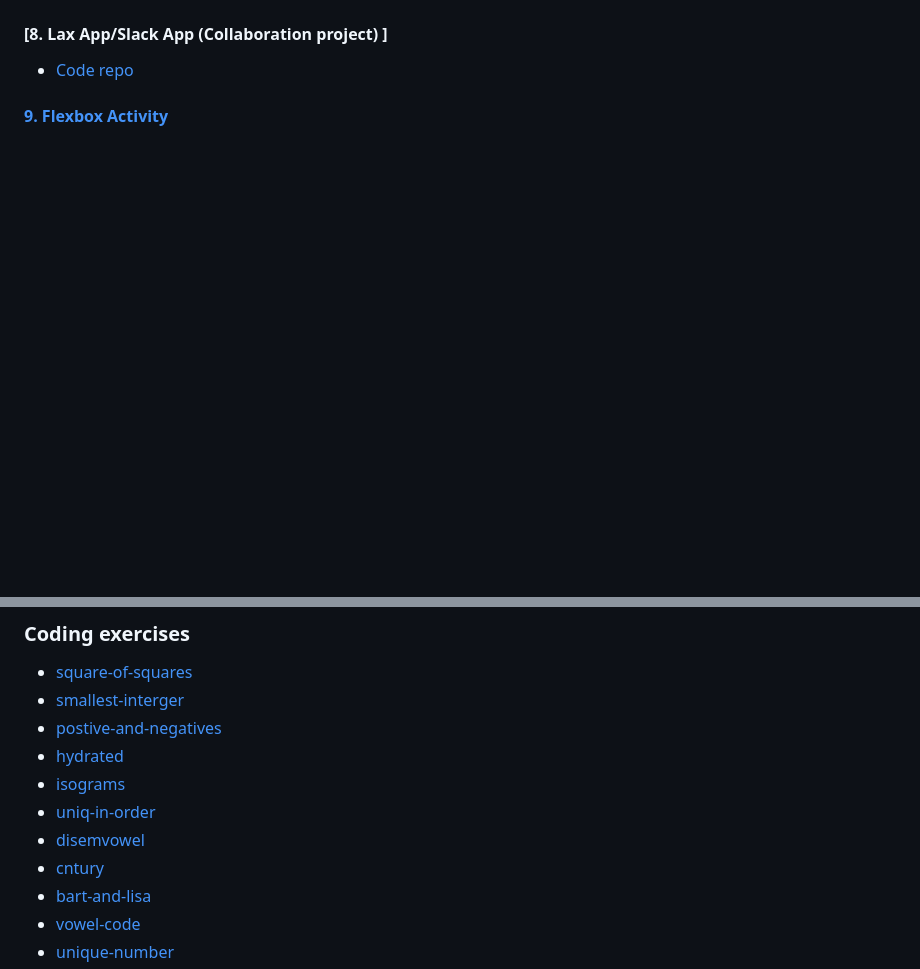
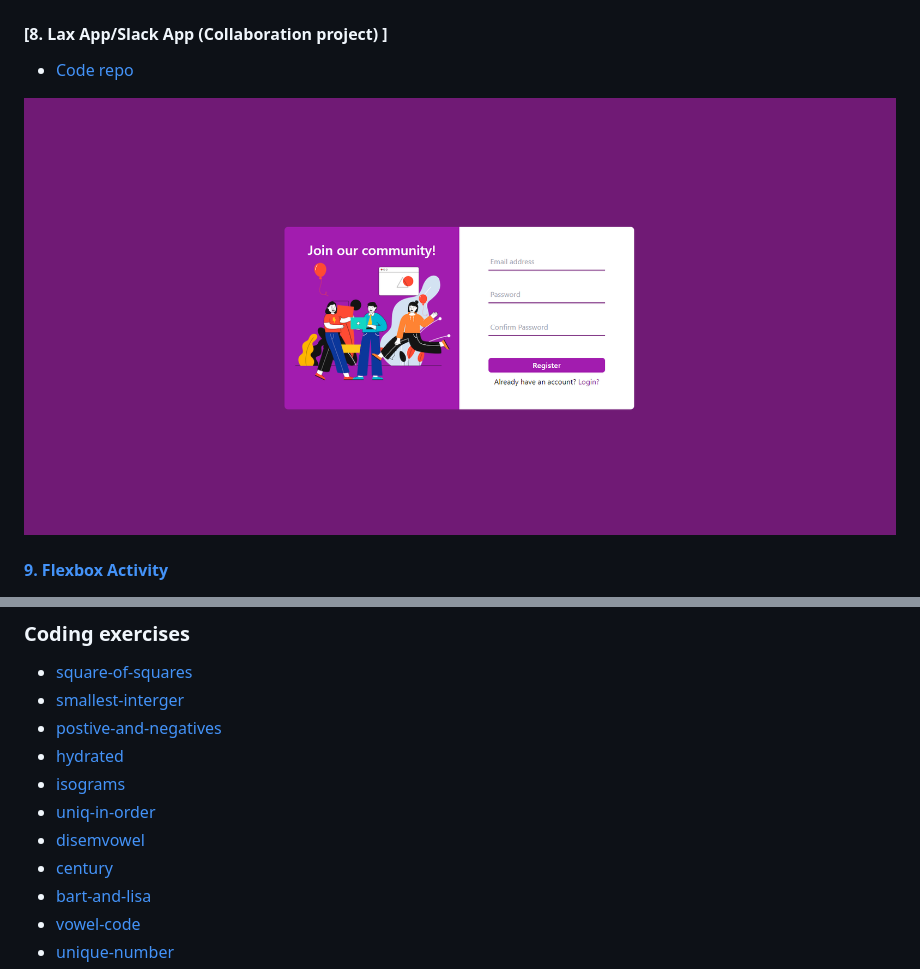
Before and after one commit to Jmnahan/avion-school-activities, a Markdown page: README.md, 2 parts joined by grey strips. Drawn GitHub-style; pictures changed too: images/lax-app.png (added); blank space fills up the shorter version.

```diff
--- a/README.md
+++ b/README.md
@@ -41,6 +41,8 @@ This repo is a representation of all the activities I completed throughout the d
 
 #### [8. Lax App/Slack App (Collaboration project) ]
 - [Code repo](https://github.com/Jmnahan/lax-app)
+
+![Screenshot](./images/lax-app.png)
 
 #### [9. Flexbox Activity  ](https://jmnahan.github.io/batch22-fe-activities/flexbox-activity/)
 
@@ -136,7 +138,7 @@ This repo is a representation of all the activities I completed throughout the d
  - [isograms](https://github.com/Jmnahan/avion-school-activities/blob/master/ruby-exercises/coding_exercise/e_isograms.rb)
  - [uniq-in-order](https://github.com/Jmnahan/avion-school-activities/blob/master/ruby-exercises/coding_exercise/f_uniq_in_order.rb)
  - [disemvowel](https://github.com/Jmnahan/avion-school-activities/blob/master/ruby-exercises/coding_exercise/g_disemvowel.rb)
- - [cntury](https://github.com/Jmnahan/avion-school-activities/blob/master/ruby-exercises/coding_exercise/h_century.rb)
+ - [century](https://github.com/Jmnahan/avion-school-activities/blob/master/ruby-exercises/coding_exercise/h_century.rb)
  - [bart-and-lisa](https://github.com/Jmnahan/avion-school-activities/blob/master/ruby-exercises/coding_exercise/i_bart_lisa.rb)
  - [vowel-code](https://github.com/Jmnahan/avion-school-activities/blob/master/ruby-exercises/coding_exercise/j_vowel_code.rb)
  - [unique-number](https://github.com/Jmnahan/avion-school-activities/blob/master/ruby-exercises/coding_exercise/k_uniqe_num.rb)
```
